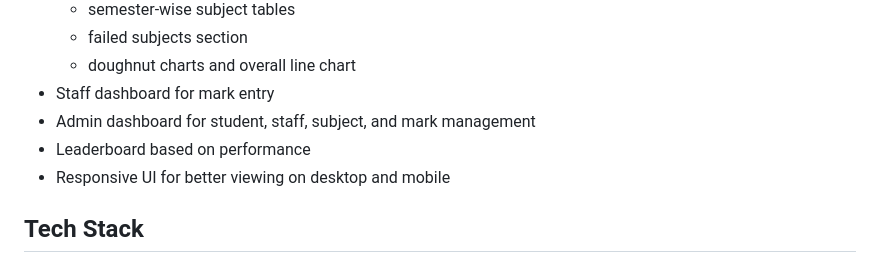
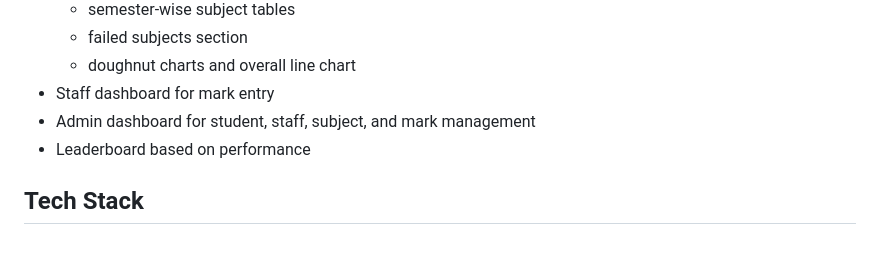
Before and after one commit to mohammedkazimk/Student-Performance-Analysis, a Markdown page: README.md, the part around the change. Drawn GitHub-style.

```diff
--- a/README.md
+++ b/README.md
@@ -84,7 +84,6 @@ The system turns raw marks into meaningful insights through charts, tables, and
 - Staff dashboard for mark entry
 - Admin dashboard for student, staff, subject, and mark management
 - Leaderboard based on performance
-- Responsive UI for better viewing on desktop and mobile
 
 ## Tech Stack
 
```
